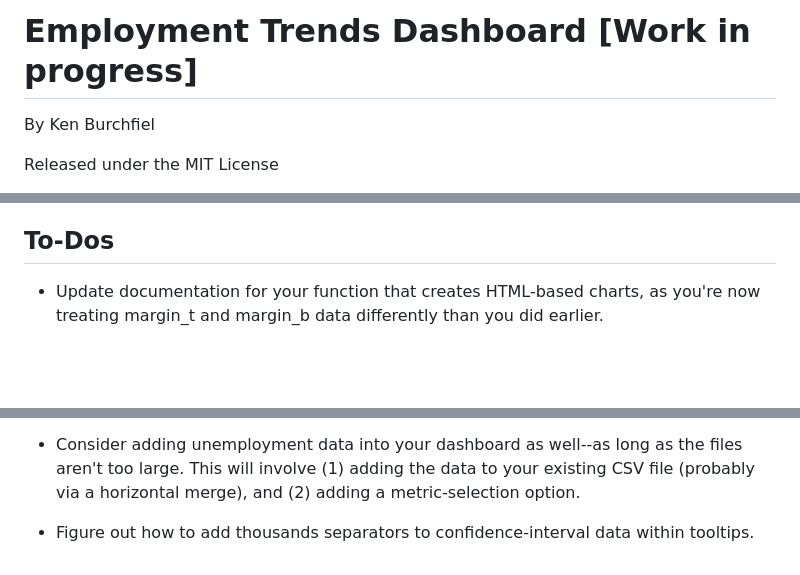
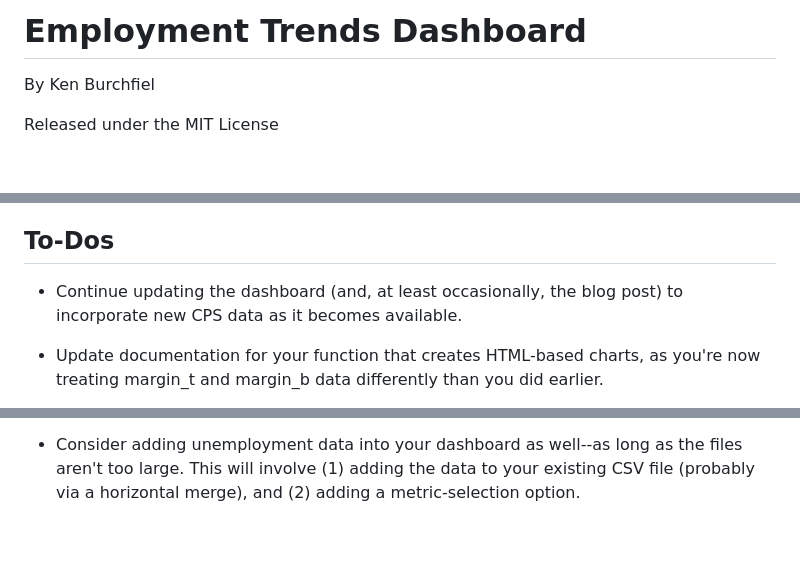
Before and after one commit to kburchfiel/employment_trends, a Markdown page: README.md, 3 parts joined by grey strips. GitHub-like rendering; blank space fills up the shorter version.

```diff
--- a/README.md
+++ b/README.md
@@ -1,4 +1,4 @@
-# Employment Trends Dashboard [Work in progress]
+# Employment Trends Dashboard
 
 By Ken Burchfiel
 
@@ -60,6 +60,8 @@ Due to IPUMS's terms of use, I am not able to directly share the data file. Howe
 
 ## To-Dos
 
+* Continue updating the dashboard (and, at least occasionally, the blog post) to incorporate new CPS data as it becomes available.
+
 * Update documentation for your function that creates HTML-based charts, as you're now treating margin_t and margin_b data differently than you did earlier.
 
 * Try converting your HTML blog post (via pandoc) to a Markdown file in order to update your Wordpress article. (Also consider showing employment totals by age range in order to complement your employment-proportion graphs.)
@@ -79,5 +81,3 @@ Due to IPUMS's terms of use, I am not able to directly share the data file. Howe
 * Add a search box to your occupation dropdown list to make it easier to find certain occupations--or point individuals to the JavaScript file that contains these options. (See https://stackoverflow.com/questions/14148538/multiple-selections-with-datalist for reference.) Consider replacing your existing select-menu code with a JavaScript-based approach that would better facilitate searching.
 
 * Consider adding unemployment data into your dashboard as well--as long as the files aren't too large. This will involve (1) adding the data to your existing CSV file (probably via a horizontal merge), and (2) adding a metric-selection option.
-
-* Figure out how to add thousands separators to confidence-interval data within tooltips.
```
Also changed, not shown: other parts of README.md (+1 -1 lines).
